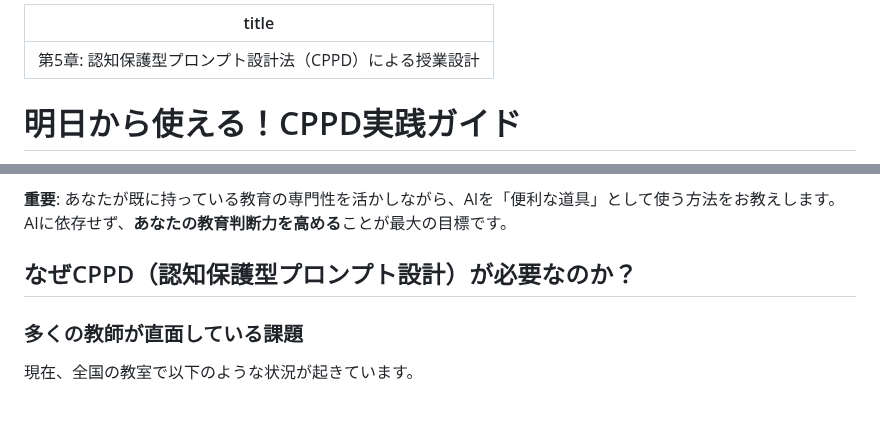
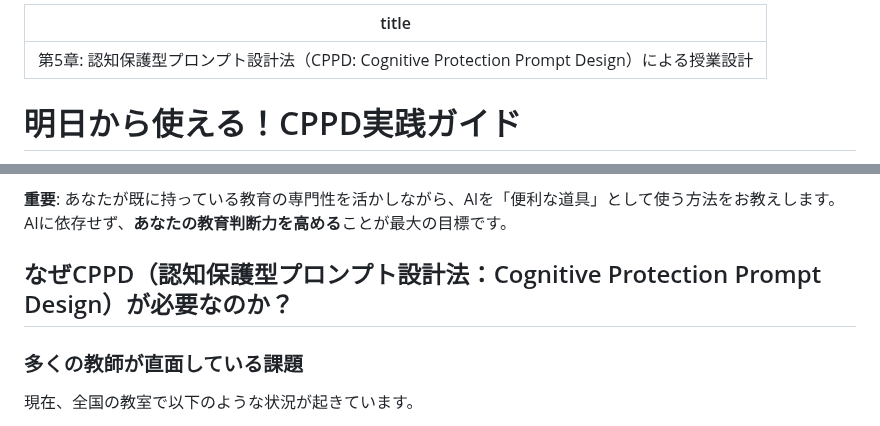
Before and after one commit to nahisaho/zenn-writing-collection, a Markdown page: books/e9fd4f0888bc04/chapter5-metameta-prompt.md, 2 parts joined by grey strips. Drawn GitHub-style.

Commit message:
更新: CPPDの正式名称を英語表記で明確化
- Cognitive Protection Prompt Designの正式英語名を追加
- 章タイトルと本文でCPPDの意味を統一
- 国際的な読者にも理解しやすい表記に改善

🤖 Generated with [Claude Code](https://claude.ai/code)

Co-Authored-By: Claude <noreply@anthropic.com>

```diff
--- a/books/e9fd4f0888bc04/chapter5-metameta-prompt.md
+++ b/books/e9fd4f0888bc04/chapter5-metameta-prompt.md
@@ -1,5 +1,5 @@
 ---
-title: "第5章: 認知保護型プロンプト設計法（CPPD）による授業設計"
+title: "第5章: 認知保護型プロンプト設計法（CPPD: Cognitive Protection Prompt Design）による授業設計"
 ---
 
 # 明日から使える！CPPD実践ガイド
@@ -20,7 +20,7 @@ title: "第5章: 認知保護型プロンプト設計法（CPPD）による授
 
 **重要**: あなたが既に持っている教育の専門性を活かしながら、AIを「便利な道具」として使う方法をお教えします。AIに依存せず、**あなたの教育判断力を高める**ことが最大の目標です。
 
-## なぜCPPD（認知保護型プロンプト設計）が必要なのか？
+## なぜCPPD（認知保護型プロンプト設計法：Cognitive Protection Prompt Design）が必要なのか？
 
 ### 多くの教師が直面している課題
 
```
